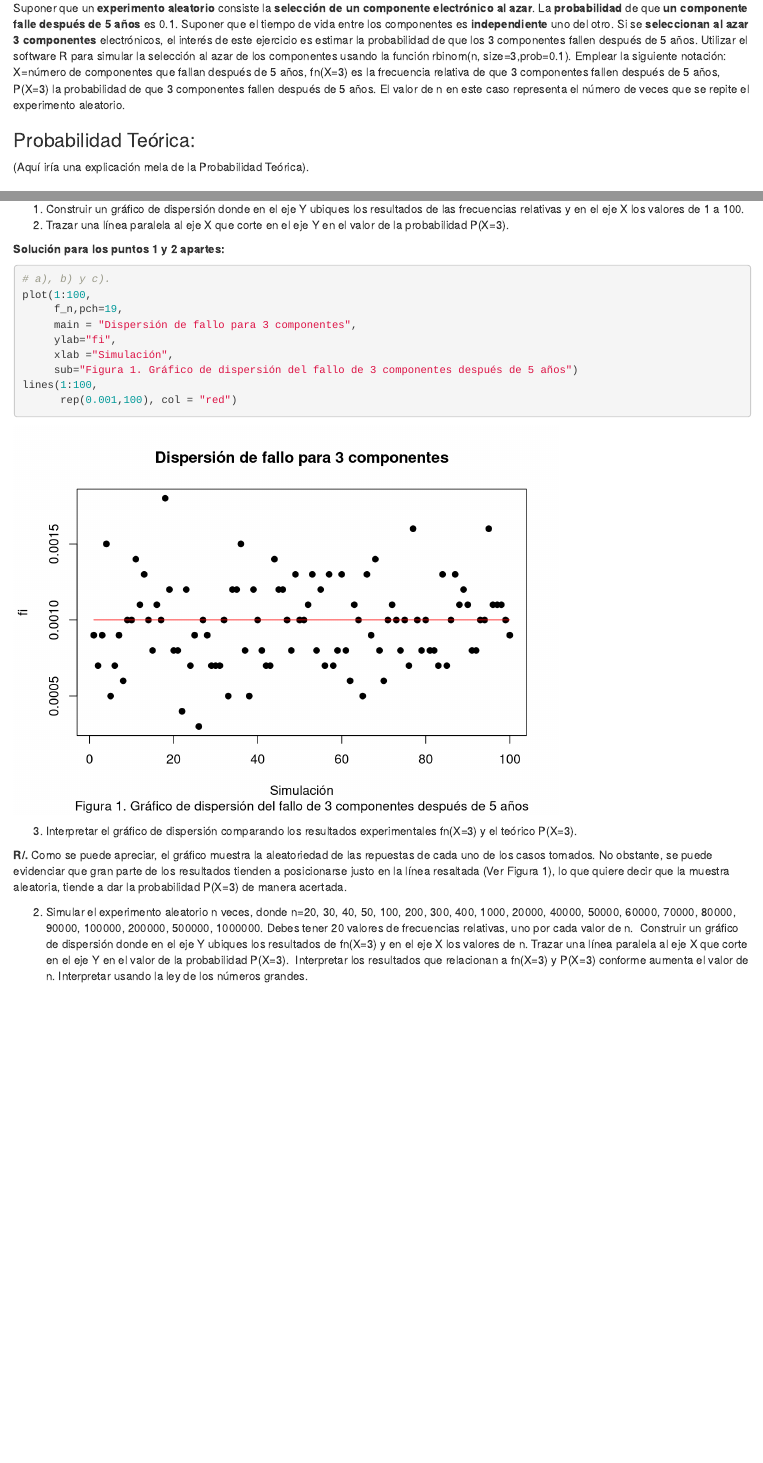
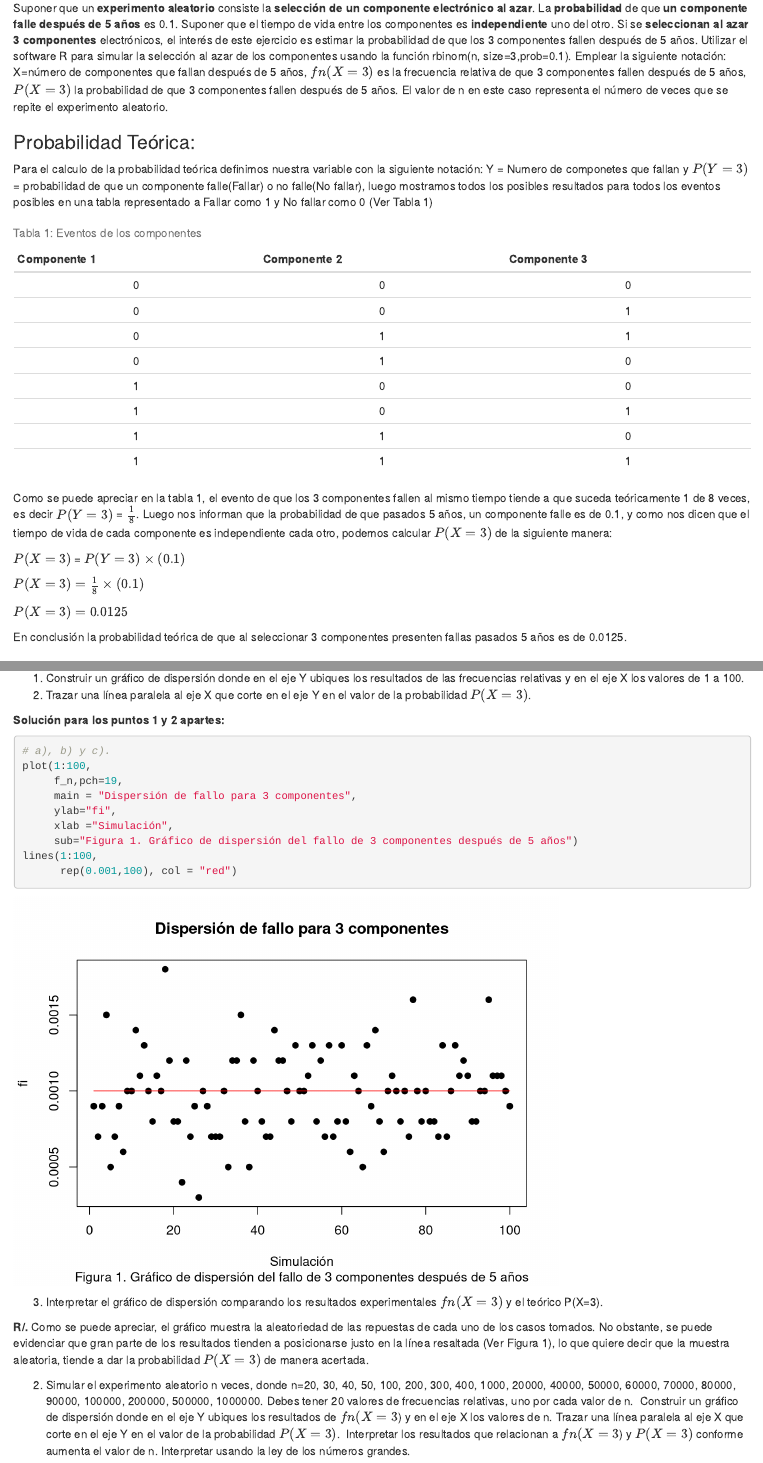
Before and after one commit to TwitchViejoSarmi/Actividad-2-PYE, an R Markdown document (Actividad2.Rmd): the page in a window 1100 px wide, from 130 px down, and a second part further down, joined at a grey line. Rendered offline with R 4.5, knitr and Pandoc, with nearby package versions.

Commit message:
New: Archivo .html final y propuesta de la prob

````diff
--- a/Actividad2.Rmd
+++ b/Actividad2.Rmd
@@ -5,11 +5,34 @@ output: html_document
 date: '2024-03-16'
 ---
 
-Suponer que un **experimento aleatorio** consiste la **selección de un componente electrónico al azar**. La **probabilidad** de que **un componente falle después de 5 años** es 0.1. Suponer que el tiempo de vida entre los componentes es **independiente** uno del otro. Si se **seleccionan al azar 3 componentes** electrónicos, el interés de este ejercicio es estimar la probabilidad de que los 3 componentes fallen después de 5 años. Utilizar el software R para simular la selección al azar de los componentes usando la función rbinom(n, size=3,prob=0.1). Emplear la siguiente notación: X=número de componentes que fallan después de 5 años, fn(X=3) es la frecuencia relativa de que 3 componentes fallen después de 5 años, P(X=3) la probabilidad de que 3 componentes fallen después de 5 años. El valor de n en este caso representa el número de veces que se repite el experimento aleatorio.
+Suponer que un **experimento aleatorio** consiste la **selección de un componente electrónico al azar**. La **probabilidad** de que **un componente falle después de 5 años** es 0.1. Suponer que el tiempo de vida entre los componentes es **independiente** uno del otro. Si se **seleccionan al azar 3 componentes** electrónicos, el interés de este ejercicio es estimar la probabilidad de que los 3 componentes fallen después de 5 años. Utilizar el software R para simular la selección al azar de los componentes usando la función rbinom(n, size=3,prob=0.1). Emplear la siguiente notación: X=número de componentes que fallan después de 5 años, $fn(X=3)$ es la frecuencia relativa de que 3 componentes fallen después de 5 años, $P(X=3)$ la probabilidad de que 3 componentes fallen después de 5 años. El valor de n en este caso representa el número de veces que se repite el experimento aleatorio.
 
 ### Probabilidad Teórica:
 
-(Aquí iría una explicación mela de la Probabilidad Teórica).
+Para el calculo de la probabilidad teórica definimos nuestra variable con la siguiente notación: Y = Numero de componetes que fallan y $P(Y = 3)$ = probabilidad de que un componente falle(Fallar) o no falle(No fallar), luego mostramos todos los posibles resultados para todos los eventos posibles en una tabla representado a Fallar como 1 y No fallar como 0 (Ver Tabla 1)
+
+| Componente 1 | Componente 2 | Componente 3 |
+|:------------:|:------------:|:------------:|
+|      0       |      0       |      0       |
+|      0       |      0       |      1       |
+|      0       |      1       |      1       |
+|      0       |      1       |      0       |
+|      1       |      0       |      0       |
+|      1       |      0       |      1       |
+|      1       |      1       |      0       |
+|      1       |      1       |      1       |
+
+: Tabla 1: Eventos de los componentes
+
+Como se puede apreciar en la tabla 1, el evento de que los 3 componentes fallen al mismo tiempo tiende a que suceda teóricamente 1 de 8 veces, es decir $P(Y = 3)$ = $\frac{1}{8}$. Luego nos informan que la probabilidad de que pasados 5 años, un componente falle es de 0.1, y como nos dicen que el tiempo de vida de cada componente es independiente cada otro, podemos calcular $P(X = 3)$ de la siguiente manera:
+
+$P(X = 3)$ = $P(Y = 3) \times (0.1)$
+
+$P(X = 3) = \frac{1}{8} \times (0.1)$
+
+$P(X = 3) = 0.0125$
+
+En conclusión la probabilidad teórica de que al seleccionar 3 componentes presenten fallas pasados 5 años es de 0.0125.
 
 ### Parámetros Iniciales:
 
@@ -30,7 +53,7 @@ print(f_n)
 ```
 
 1.  Construir un gráfico de dispersión donde en el eje Y ubiques los resultados de las frecuencias relativas y en el eje X los valores de 1 a 100.
-2.  Trazar una línea paralela al eje X que corte en el eje Y en el valor de la probabilidad P(X=3).
+2.  Trazar una línea paralela al eje X que corte en el eje Y en el valor de la probabilidad $P(X=3)$.
 
 **Solución para los puntos 1 y 2 apartes:**
 
@@ -46,11 +69,11 @@ lines(1:100,
       rep(0.001,100), col = "red")
 ```
 
-3.  Interpretar el gráfico de dispersión comparando los resultados experimentales fn(X=3) y el teórico P(X=3).
+3.  Interpretar el gráfico de dispersión comparando los resultados experimentales $fn(X=3)$ y el teórico P(X=3).
 
-**R/.** Como se puede apreciar, el gráfico muestra la aleatoriedad de las repuestas de cada uno de los casos tomados. No obstante, se puede evidenciar que gran parte de los resultados tienden a posicionarse justo en la línea resaltada (Ver Figura 1), lo que quiere decir que la muestra aleatoria, tiende a dar la probabilidad P(X=3) de manera acertada.
+**R/.** Como se puede apreciar, el gráfico muestra la aleatoriedad de las repuestas de cada uno de los casos tomados. No obstante, se puede evidenciar que gran parte de los resultados tienden a posicionarse justo en la línea resaltada (Ver Figura 1), lo que quiere decir que la muestra aleatoria, tiende a dar la probabilidad $P(X=3)$ de manera acertada.
 
-2.  Simular el experimento aleatorio n veces, donde n=20, 30, 40, 50, 100, 200, 300, 400, 1000, 20000, 40000, 50000, 60000, 70000, 80000, 90000, 100000, 200000, 500000, 1000000. Debes tener 20 valores de frecuencias relativas, uno por cada valor de n.  Construir un gráfico de dispersión donde en el eje Y ubiques los resultados de fn(X=3) y en el eje X los valores de n. Trazar una línea paralela al eje X que corte en el eje Y en el valor de la probabilidad P(X=3).  Interpretar los resultados que relacionan a fn(X=3) y P(X=3) conforme aumenta el valor de n. Interpretar usando la ley de los números grandes.
+2.  Simular el experimento aleatorio n veces, donde n=20, 30, 40, 50, 100, 200, 300, 400, 1000, 20000, 40000, 50000, 60000, 70000, 80000, 90000, 100000, 200000, 500000, 1000000. Debes tener 20 valores de frecuencias relativas, uno por cada valor de n.  Construir un gráfico de dispersión donde en el eje Y ubiques los resultados de $fn(X=3$) y en el eje X los valores de n. Trazar una línea paralela al eje X que corte en el eje Y en el valor de la probabilidad $P(X=3)$.  Interpretar los resultados que relacionan a $fn(X=3$) y $P(X=3)$ conforme aumenta el valor de n. Interpretar usando la ley de los números grandes.
 
 ```{r}
 # Punto 2.
````
Also changed, not shown: Actividad2.html (added), Actividad2.Rmd (2 more changed lines).
